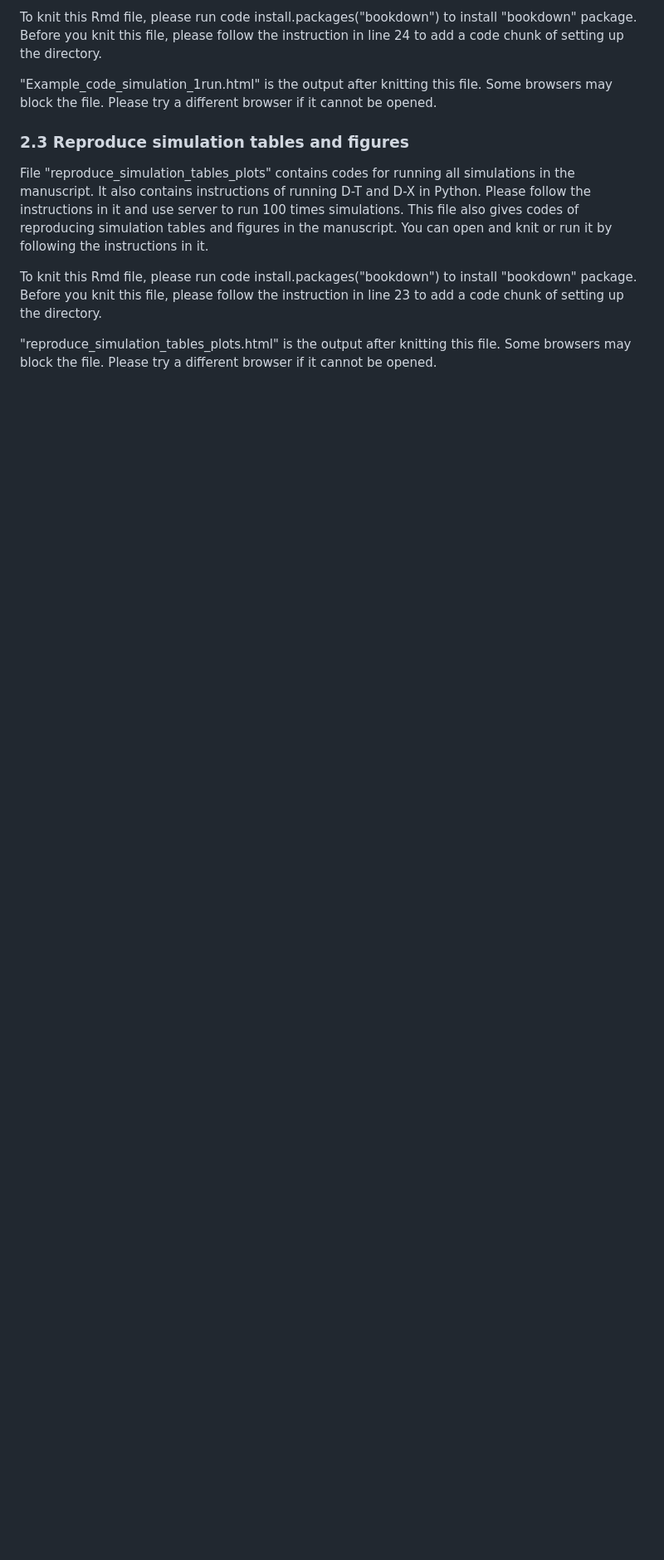
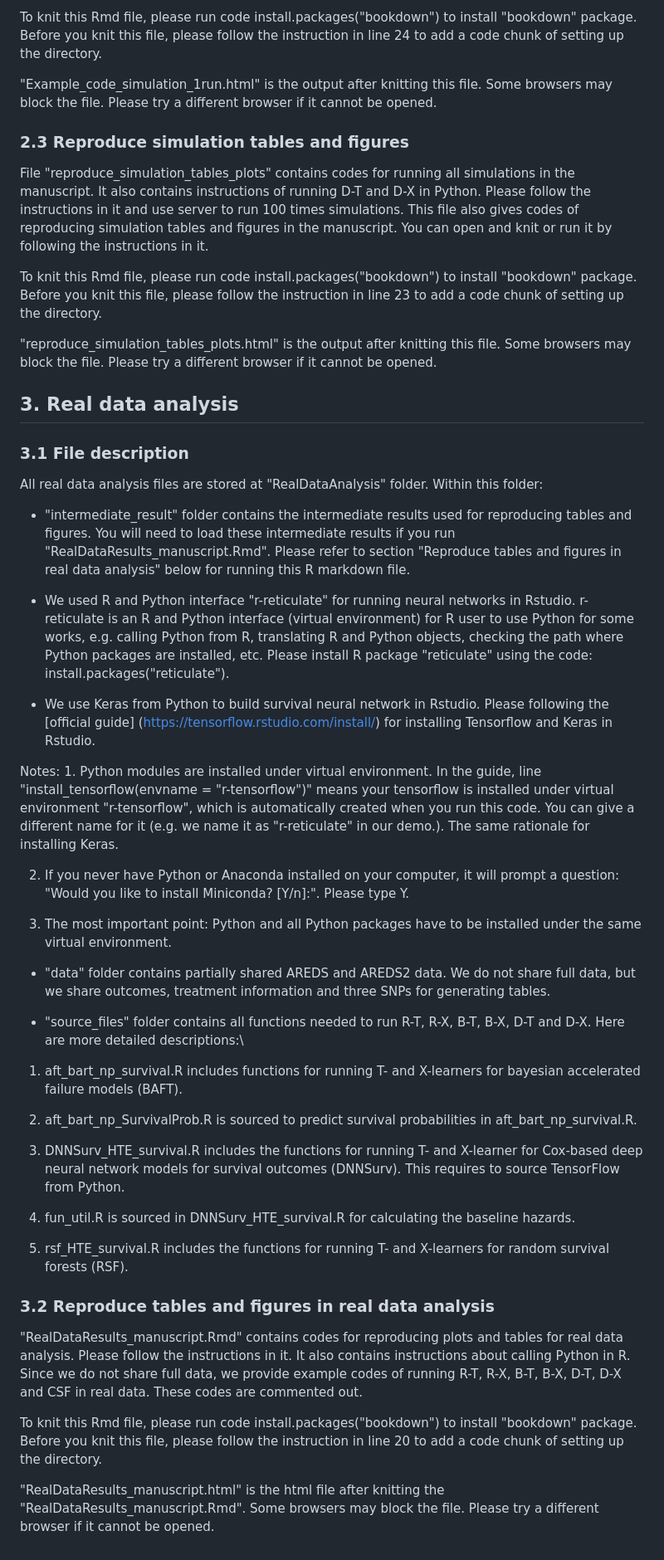
Before and after one commit to nab1779321/HTEsurv, a Markdown page: README.md, the part around the change printed below. Shown: that part at 83% size. Rendered like a GitHub page; blank space fills up the shorter version.

```diff
--- a/README.md
+++ b/README.md
@@ -55,3 +55,44 @@ File "reproduce_simulation_tables_plots" contains codes for running all simulati
 To knit this Rmd file, please run code install.packages("bookdown") to install "bookdown" package. Before you knit this file, please follow the instruction in line 23 to add a code chunk of setting up the directory.
 
 "reproduce_simulation_tables_plots.html" is the output after knitting this file. Some browsers may block the file. Please try a different browser if it cannot be opened.
+
+## 3. Real data analysis
+
+### 3.1 File description
+
+All real data analysis files are stored at "RealDataAnalysis" folder. Within this folder:
+
+- "intermediate_result" folder contains the intermediate results used for reproducing tables and figures. You will need to load these intermediate results if you run "RealDataResults_manuscript.Rmd". Please refer to section "Reproduce tables and figures in real data analysis" below for running this R markdown file.
+
+- We used R and Python interface "r-reticulate" for running neural networks in Rstudio. r-reticulate is an R and Python interface (virtual environment) for R user to use Python for some works, e.g. calling Python from R, translating R and Python objects, checking the path where Python packages are installed, etc. Please install R package "reticulate" using the code: install.packages("reticulate").
+
+- We use Keras from Python to build survival neural network in Rstudio. Please following the [official guide] (https://tensorflow.rstudio.com/install/) for installing Tensorflow and Keras in Rstudio.
+
+Notes: 1. Python modules are installed under virtual environment. In the guide, line "install_tensorflow(envname = "r-tensorflow")" means your tensorflow is installed under virtual environment "r-tensorflow", which is automatically created when you run this code. You can give a different name for it (e.g. we name it as "r-reticulate" in our demo.). The same rationale for installing Keras.
+
+2. If you never have Python or Anaconda installed on your computer, it will prompt a question: "Would you like to install Miniconda? [Y/n]:". Please type Y.
+
+3. The most important point: Python and all Python packages have to be installed under the same virtual environment.
+
+- "data" folder contains partially shared AREDS and AREDS2 data. We do not share full data, but we share outcomes, treatment information and three SNPs for generating tables.
+
+- "source_files" folder contains all functions needed to run R-T, R-X, B-T, B-X, D-T and D-X. Here are more detailed descriptions:\
+
+1. aft_bart_np_survival.R includes functions for running T- and X-learners for bayesian accelerated failure models (BAFT).
+
+2. aft_bart_np_SurvivalProb.R is sourced to predict survival probabilities in aft_bart_np_survival.R.
+
+3. DNNSurv_HTE_survival.R includes the functions for running T- and X-learner for Cox-based deep neural network models for survival outcomes (DNNSurv). This requires to source TensorFlow from Python.
+
+4. fun_util.R is sourced in DNNSurv_HTE_survival.R for calculating the baseline hazards.
+
+5. rsf_HTE_survival.R includes the functions for running T- and X-learners for random survival forests (RSF).
+
+
+### 3.2 Reproduce tables and figures in real data analysis
+
+"RealDataResults_manuscript.Rmd" contains codes for reproducing plots and tables for real data analysis. Please follow the instructions in it. It also contains instructions about calling Python in R. Since we do not share full data, we provide example codes of running R-T, R-X, B-T, B-X, D-T, D-X and CSF in real data. These codes are commented out.
+
+To knit this Rmd file, please run code install.packages("bookdown") to install "bookdown" package. Before you knit this file, please follow the instruction in line 20 to add a code chunk of setting up the directory.
+
+"RealDataResults_manuscript.html" is the html file after knitting the "RealDataResults_manuscript.Rmd". Some browsers may block the file. Please try a different browser if it cannot be opened.
```
Also changed, not shown: other parts of README.md (+1 -1 lines).
